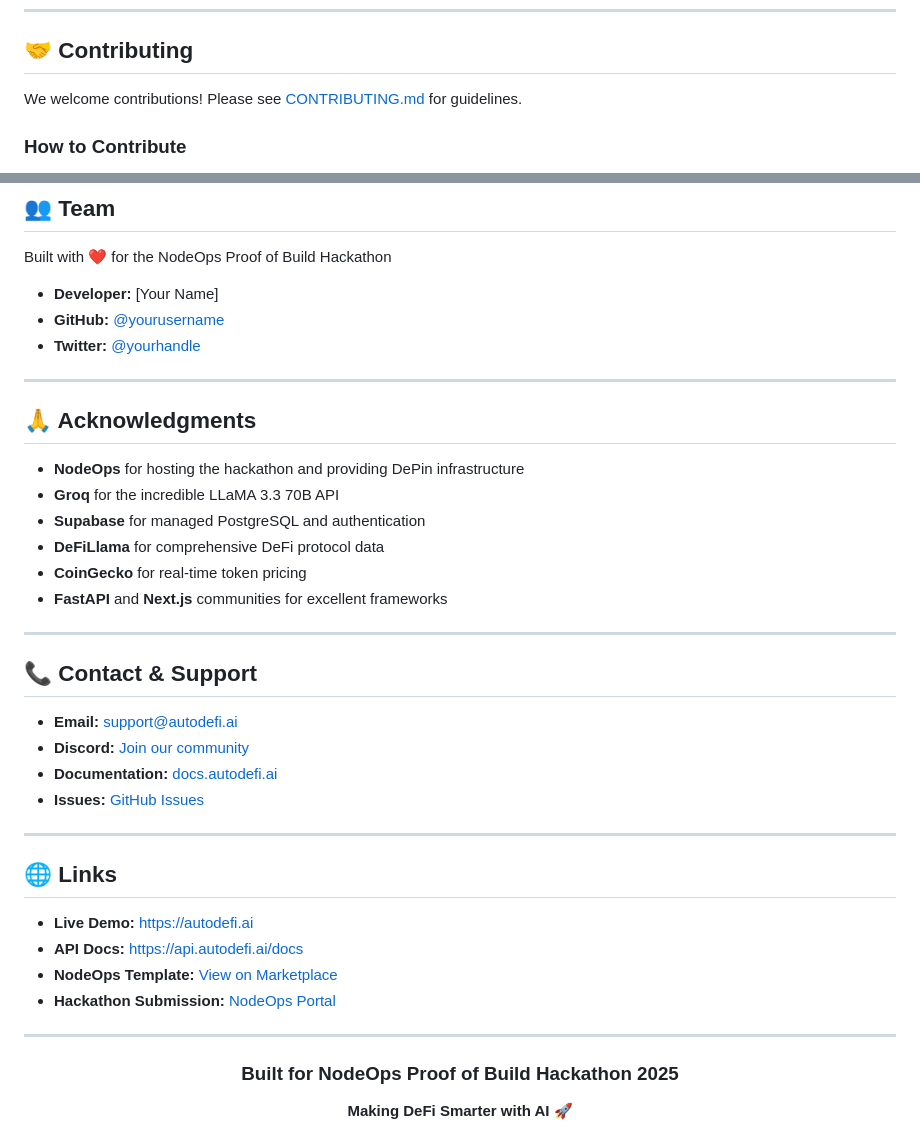
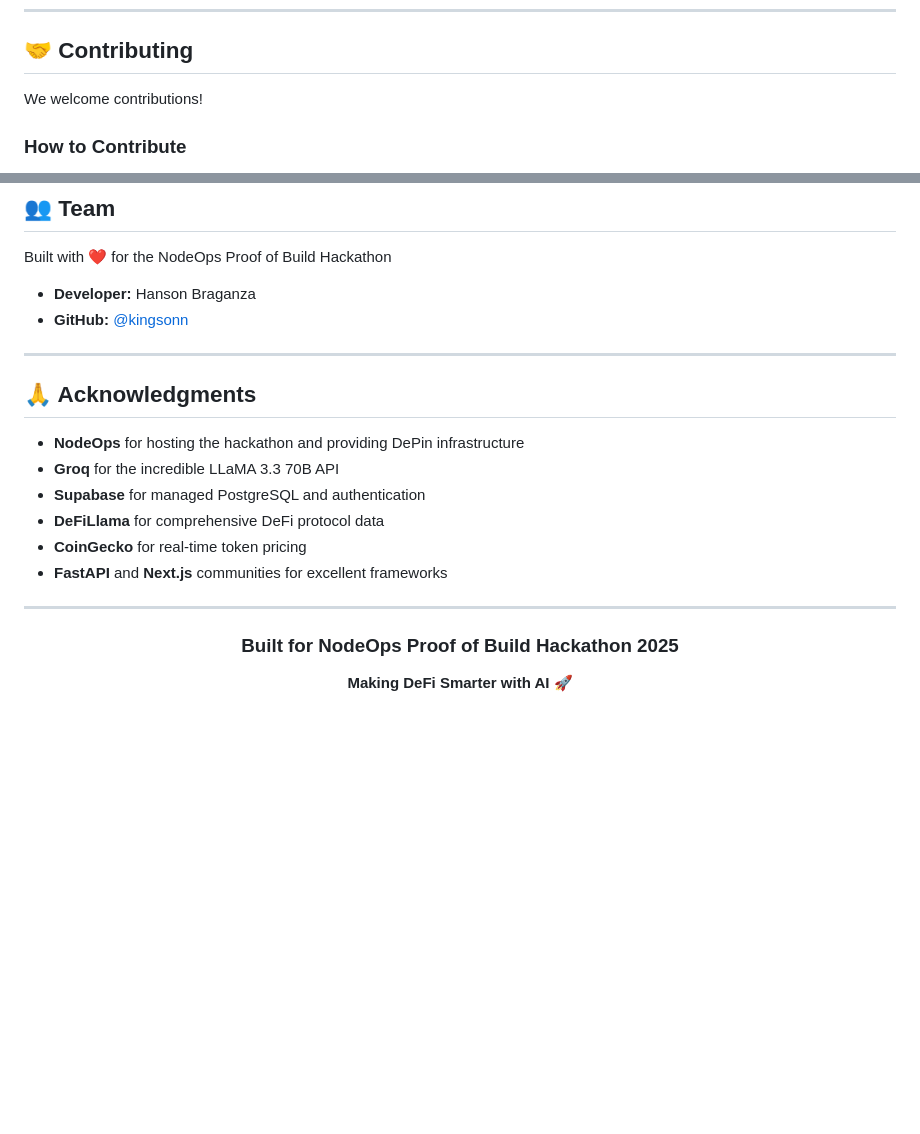
Before and after one commit to kingsonn/nodeops, a Markdown page: README.md, 2 parts joined by grey strips. Drawn GitHub-style; blank space fills up the shorter version.

Commit message:
Clean up README and update developer details

```diff
--- a/README.md
+++ b/README.md
@@ -383,7 +368,7 @@ npm run dev
 
 ## 🤝 Contributing
 
-We welcome contributions! Please see [CONTRIBUTING.md](CONTRIBUTING.md) for guidelines.
+We welcome contributions!
 
 ### **How to Contribute**
 1. Fork the repository
@@ -404,9 +389,8 @@ This project is licensed under the MIT License - see the [LICENSE](LICENSE) file
 
 Built with ❤️ for the NodeOps Proof of Build Hackathon
 
-- **Developer:** [Your Name]
-- **GitHub:** [@yourusername](https://github.com/yourusername)
-- **Twitter:** [@yourhandle](https://twitter.com/yourhandle)
+- **Developer:** Hanson Braganza
+- **GitHub:** [@kingsonn](https://github.com/kingsonn)
 
 ---
 
@@ -421,24 +405,6 @@ Built with ❤️ for the NodeOps Proof of Build Hackathon
 
 ---
 
-## 📞 Contact & Support
-
-- **Email:** support@autodefi.ai
-- **Discord:** [Join our community](#)
-- **Documentation:** [docs.autodefi.ai](#)
-- **Issues:** [GitHub Issues](https://github.com/yourusername/autodefi-ai/issues)
-
----
-
-## 🌐 Links
-
-- **Live Demo:** https://autodefi.ai
-- **API Docs:** https://api.autodefi.ai/docs
-- **NodeOps Template:** [View on Marketplace](#)
-- **Hackathon Submission:** [NodeOps Portal](#)
-
----
-
 <div align="center">
 
 ### **Built for NodeOps Proof of Build Hackathon 2025**
```
Also changed, not shown: other parts of README.md (+0 -16 lines).
